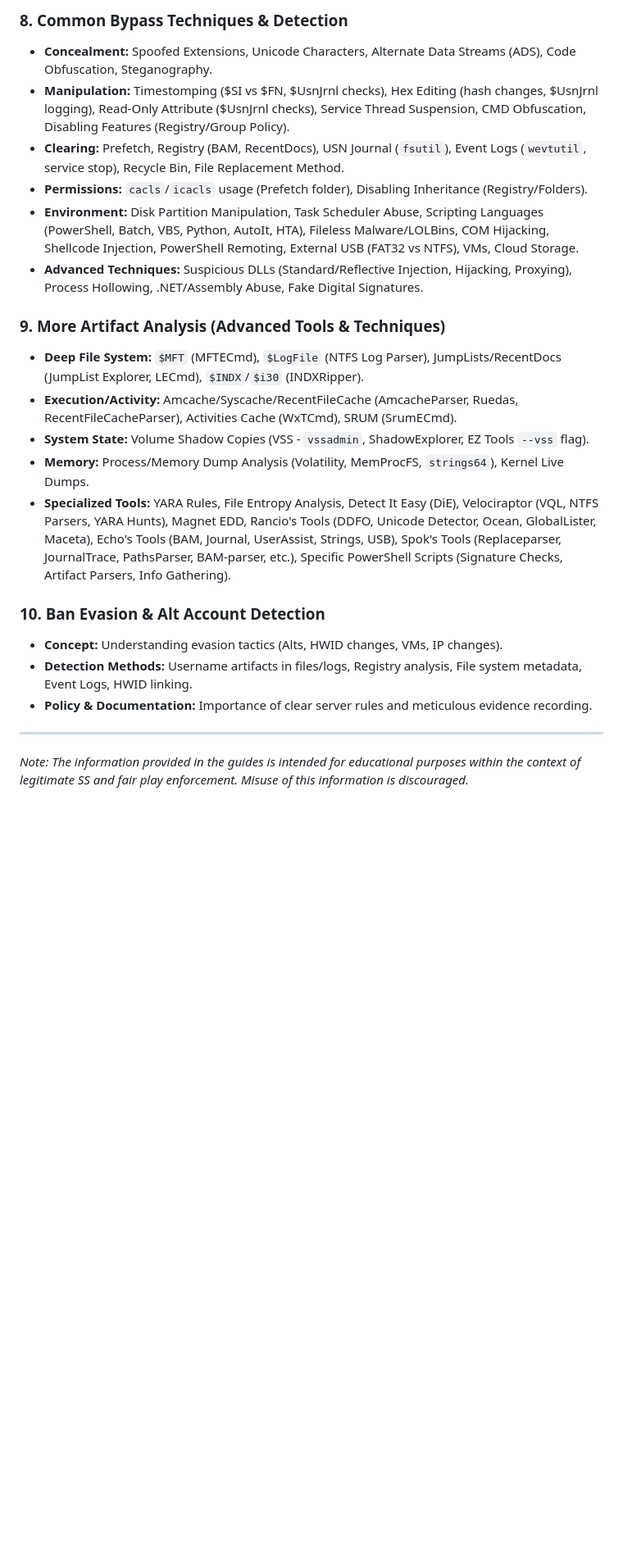
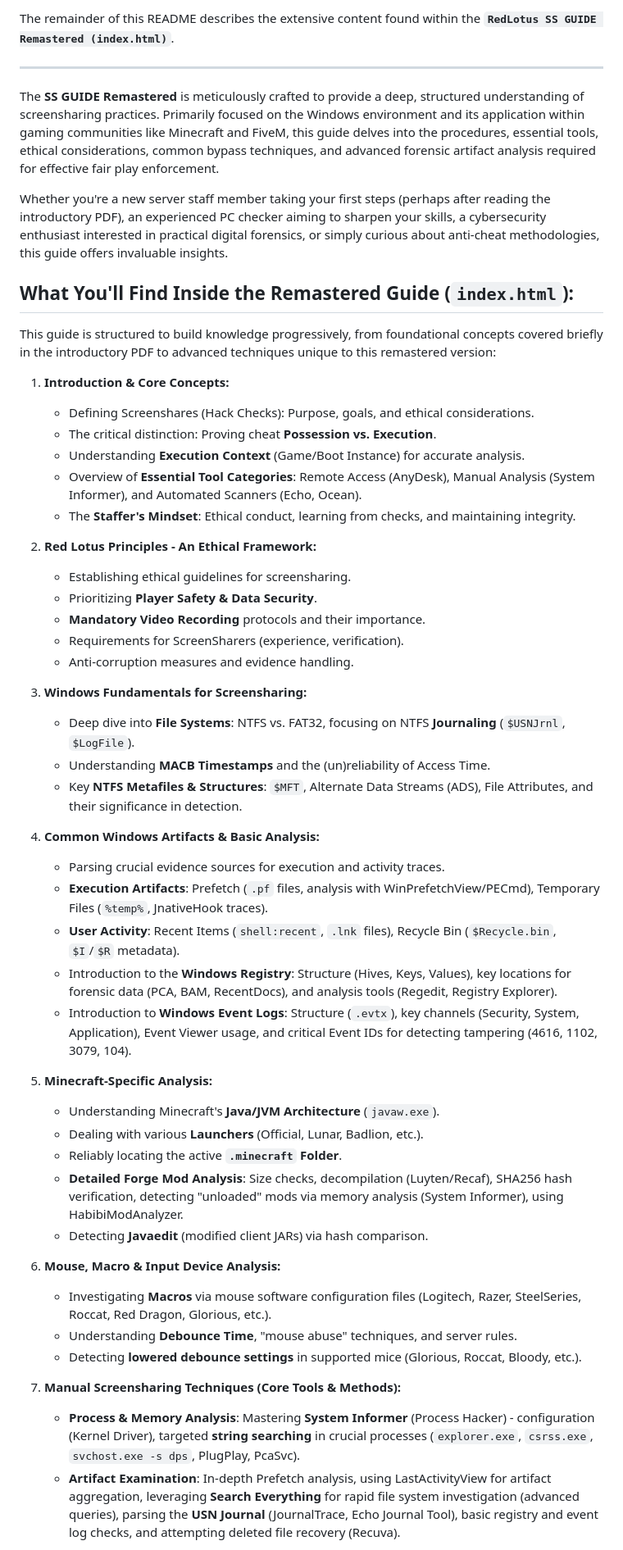
Before and after one commit to ItzIceHere/ScreenShare-Guide, a Markdown page: README.md, the part around one of its changes. Shown at 82% size. GitHub-like rendering; blank space fills up the shorter version.

```diff
--- a/README.md
+++ b/README.md
@@ -56,23 +8,54 @@ Whether you are a server staff member learning the ropes, an experienced PC chec
-### 8. Common Bypass Techniques & Detection
-*   **Concealment:** Spoofed Extensions, Unicode Characters, Alternate Data Streams (ADS), Code Obfuscation, Steganography.
-*   **Manipulation:** Timestomping ($SI vs $FN, $UsnJrnl checks), Hex Editing (hash changes, $UsnJrnl logging), Read-Only Attribute ($UsnJrnl checks), Service Thread Suspension, CMD Obfuscation, Disabling Features (Registry/Group Policy).
-*   **Clearing:** Prefetch, Registry (BAM, RecentDocs), USN Journal (`fsutil`), Event Logs (`wevtutil`, service stop), Recycle Bin, File Replacement Method.
-*   **Permissions:** `cacls`/`icacls` usage (Prefetch folder), Disabling Inheritance (Registry/Folders).
-*   **Environment:** Disk Partition Manipulation, Task Scheduler Abuse, Scripting Languages (PowerShell, Batch, VBS, Python, AutoIt, HTA), Fileless Malware/LOLBins, COM Hijacking, Shellcode Injection, PowerShell Remoting, External USB (FAT32 vs NTFS), VMs, Cloud Storage.
-*   **Advanced Techniques:** Suspicious DLLs (Standard/Reflective Injection, Hijacking, Proxying), Process Hollowing, .NET/Assembly Abuse, Fake Digital Signatures.
-
-### 9. More Artifact Analysis (Advanced Tools & Techniques)
-*   **Deep File System:** `$MFT` (MFTECmd), `$LogFile` (NTFS Log Parser), JumpLists/RecentDocs (JumpList Explorer, LECmd), `$INDX`/`$i30` (INDXRipper).
-*   **Execution/Activity:** Amcache/Syscache/RecentFileCache (AmcacheParser, Ruedas, RecentFileCacheParser), Activities Cache (WxTCmd), SRUM (SrumECmd).
-*   **System State:** Volume Shadow Copies (VSS - `vssadmin`, ShadowExplorer, EZ Tools `--vss` flag).
-*   **Memory:** Process/Memory Dump Analysis (Volatility, MemProcFS, `strings64`), Kernel Live Dumps.
-*   **Specialized Tools:** YARA Rules, File Entropy Analysis, Detect It Easy (DiE), Velociraptor (VQL, NTFS Parsers, YARA Hunts), Magnet EDD, Rancio's Tools (DDFO, Unicode Detector, Ocean, GlobalLister, Maceta), Echo's Tools (BAM, Journal, UserAssist, Strings, USB), Spok's Tools (Replaceparser, JournalTrace, PathsParser, BAM-parser, etc.), Specific PowerShell Scripts (Signature Checks, Artifact Parsers, Info Gathering).
-
-### 10. Ban Evasion & Alt Account Detection
-*   **Concept:** Understanding evasion tactics (Alts, HWID changes, VMs, IP changes).
-*   **Detection Methods:** Username artifacts in files/logs, Registry analysis, File system metadata, Event Logs, HWID linking.
-*   **Policy & Documentation:** Importance of clear server rules and meticulous evidence recording.
+The remainder of this README describes the extensive content found within the **`RedLotus SS GUIDE Remastered (index.html)`**.
 
 ---
 
-*Note: The information provided in the guides is intended for educational purposes within the context of legitimate SS and fair play enforcement. Misuse of this information is discouraged.*
+The **SS GUIDE Remastered** is meticulously crafted to provide a deep, structured understanding of screensharing practices. Primarily focused on the Windows environment and its application within gaming communities like Minecraft and FiveM, this guide delves into the procedures, essential tools, ethical considerations, common bypass techniques, and advanced forensic artifact analysis required for effective fair play enforcement.
+
+Whether you're a new server staff member taking your first steps (perhaps after reading the introductory PDF), an experienced PC checker aiming to sharpen your skills, a cybersecurity enthusiast interested in practical digital forensics, or simply curious about anti-cheat methodologies, this guide offers invaluable insights.
+
+## What You'll Find Inside the Remastered Guide (`index.html`):
+
+This guide is structured to build knowledge progressively, from foundational concepts covered briefly in the introductory PDF to advanced techniques unique to this remastered version:
+
+1.  **Introduction & Core Concepts:**
+    *   Defining Screenshares (Hack Checks): Purpose, goals, and ethical considerations.
+    *   The critical distinction: Proving cheat **Possession vs. Execution**.
+    *   Understanding **Execution Context** (Game/Boot Instance) for accurate analysis.
+    *   Overview of **Essential Tool Categories**: Remote Access (AnyDesk), Manual Analysis (System Informer), and Automated Scanners (Echo, Ocean).
+    *   The **Staffer's Mindset**: Ethical conduct, learning from checks, and maintaining integrity.
+
+2.  **Red Lotus Principles - An Ethical Framework:**
+    *   Establishing ethical guidelines for screensharing.
+    *   Prioritizing **Player Safety & Data Security**.
+    *   **Mandatory Video Recording** protocols and their importance.
+    *   Requirements for ScreenSharers (experience, verification).
+    *   Anti-corruption measures and evidence handling.
+
+3.  **Windows Fundamentals for Screensharing:**
+    *   Deep dive into **File Systems**: NTFS vs. FAT32, focusing on NTFS **Journaling** (`$USNJrnl`, `$LogFile`).
+    *   Understanding **MACB Timestamps** and the (un)reliability of Access Time.
+    *   Key **NTFS Metafiles & Structures**: `$MFT`, Alternate Data Streams (ADS), File Attributes, and their significance in detection.
+
+4.  **Common Windows Artifacts & Basic Analysis:**
+    *   Parsing crucial evidence sources for execution and activity traces.
+    *   **Execution Artifacts**: Prefetch (`.pf` files, analysis with WinPrefetchView/PECmd), Temporary Files (`%temp%`, JnativeHook traces).
+    *   **User Activity**: Recent Items (`shell:recent`, `.lnk` files), Recycle Bin (`$Recycle.bin`, `$I`/`$R` metadata).
+    *   Introduction to the **Windows Registry**: Structure (Hives, Keys, Values), key locations for forensic data (PCA, BAM, RecentDocs), and analysis tools (Regedit, Registry Explorer).
+    *   Introduction to **Windows Event Logs**: Structure (`.evtx`), key channels (Security, System, Application), Event Viewer usage, and critical Event IDs for detecting tampering (4616, 1102, 3079, 104).
+
+5.  **Minecraft-Specific Analysis:**
+    *   Understanding Minecraft's **Java/JVM Architecture** (`javaw.exe`).
+    *   Dealing with various **Launchers** (Official, Lunar, Badlion, etc.).
+    *   Reliably locating the active **`.minecraft` Folder**.
+    *   **Detailed Forge Mod Analysis**: Size checks, decompilation (Luyten/Recaf), SHA256 hash verification, detecting "unloaded" mods via memory analysis (System Informer), using HabibiModAnalyzer.
+    *   Detecting **Javaedit** (modified client JARs) via hash comparison.
+
+6.  **Mouse, Macro & Input Device Analysis:**
+    *   Investigating **Macros** via mouse software configuration files (Logitech, Razer, SteelSeries, Roccat, Red Dragon, Glorious, etc.).
+    *   Understanding **Debounce Time**, "mouse abuse" techniques, and server rules.
+    *   Detecting **lowered debounce settings** in supported mice (Glorious, Roccat, Bloody, etc.).
+
+7.  **Manual Screensharing Techniques (Core Tools & Methods):**
+    *   **Process & Memory Analysis**: Mastering **System Informer** (Process Hacker) - configuration (Kernel Driver), targeted **string searching** in crucial processes (`explorer.exe`, `csrss.exe`, `svchost.exe -s dps`, PlugPlay, PcaSvc).
+    *   **Artifact Examination**: In-depth Prefetch analysis, using LastActivityView for artifact aggregation, leveraging **Search Everything** for rapid file system investigation (advanced queries), parsing the **USN Journal** (JournalTrace, Echo Journal Tool), basic registry and event log checks, and attempting deleted file recovery (Recuva).
+
```
Also changed, not shown: other parts of README.md (+54 -52 lines).
